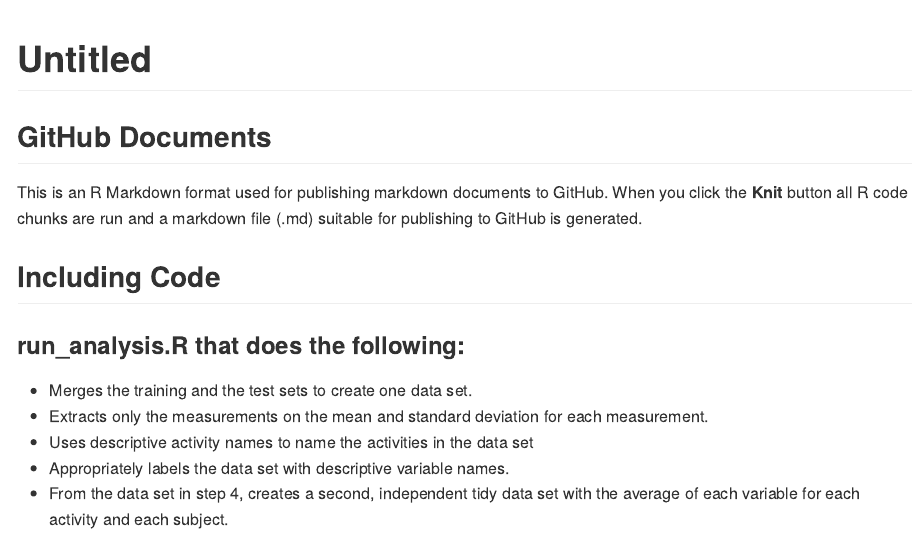
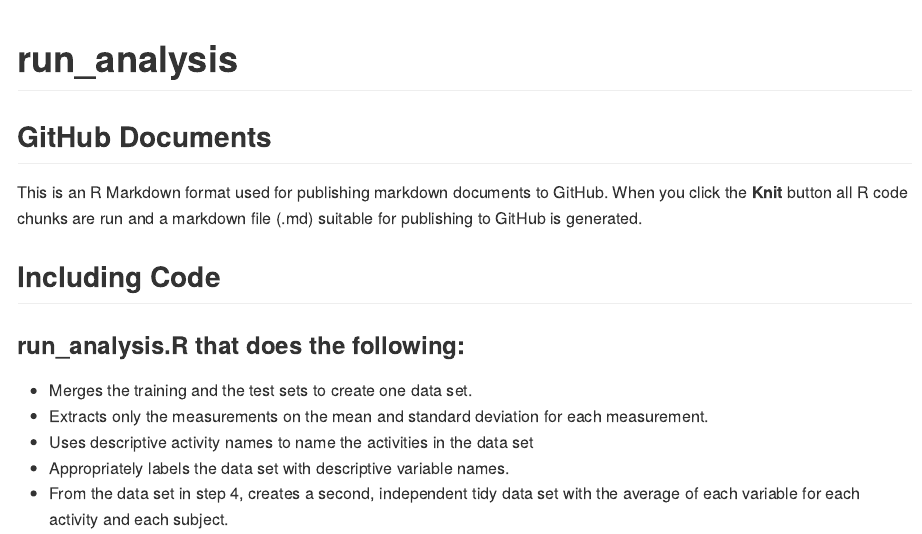
Before and after one commit to dbproff/GettingAndCleaningData, an R Markdown document (run_analysis.Rmd): the page in a window 1100 px wide, from its top. Rendered offline with R 4.5, knitr and Pandoc, with nearby package versions; code that draws random numbers runs with fixed seeds of ours; some code elsewhere in the file could not run offline; long lines of code are wrapped.

Commit message:
run_analysis.Rmd

```diff
--- a/run_analysis.Rmd
+++ b/run_analysis.Rmd
@@ -1,5 +1,5 @@
 ---
-title: "Untitled"
+title: "run_analysis"
 output: github_document
 ---
 
```
